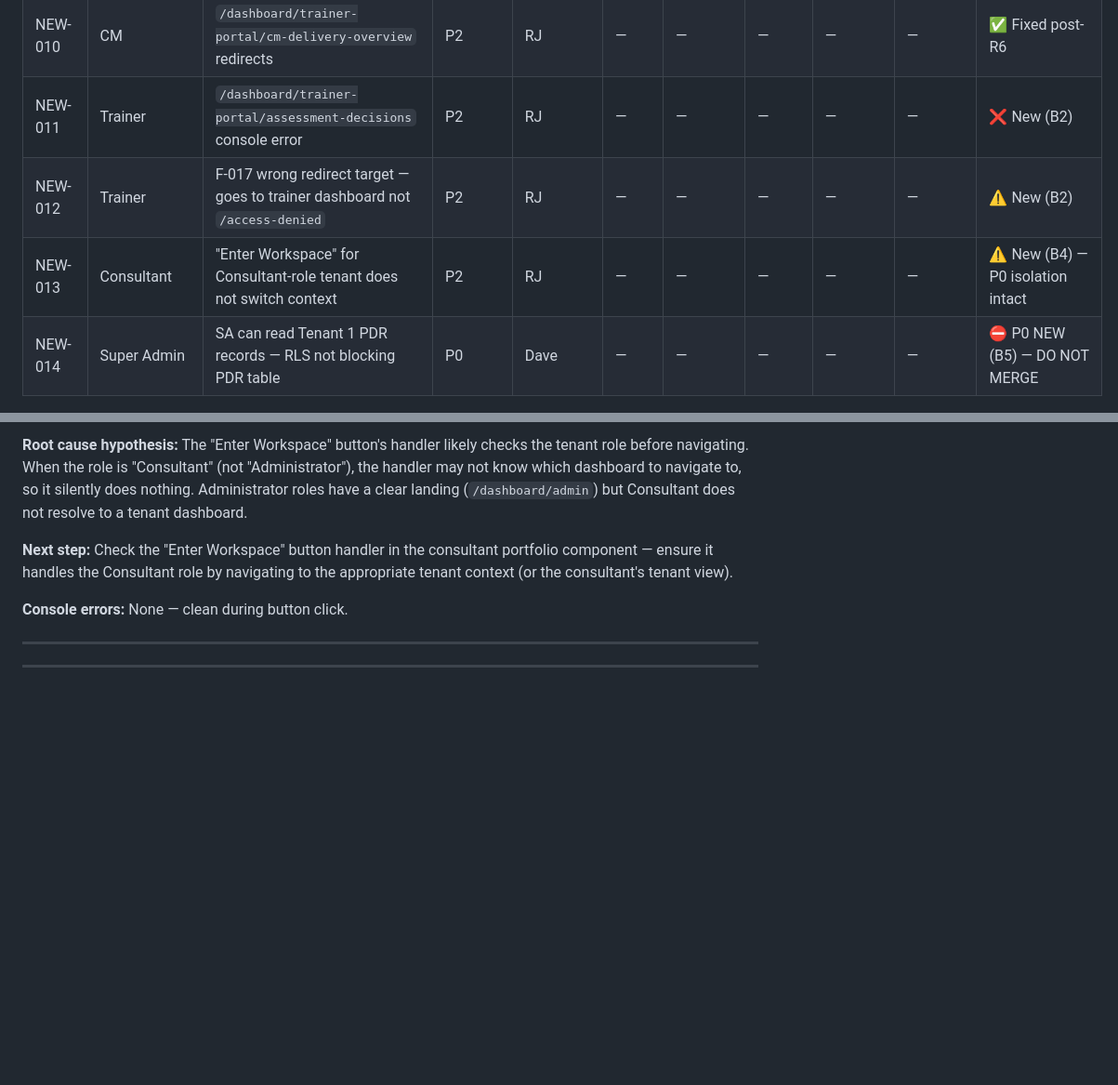
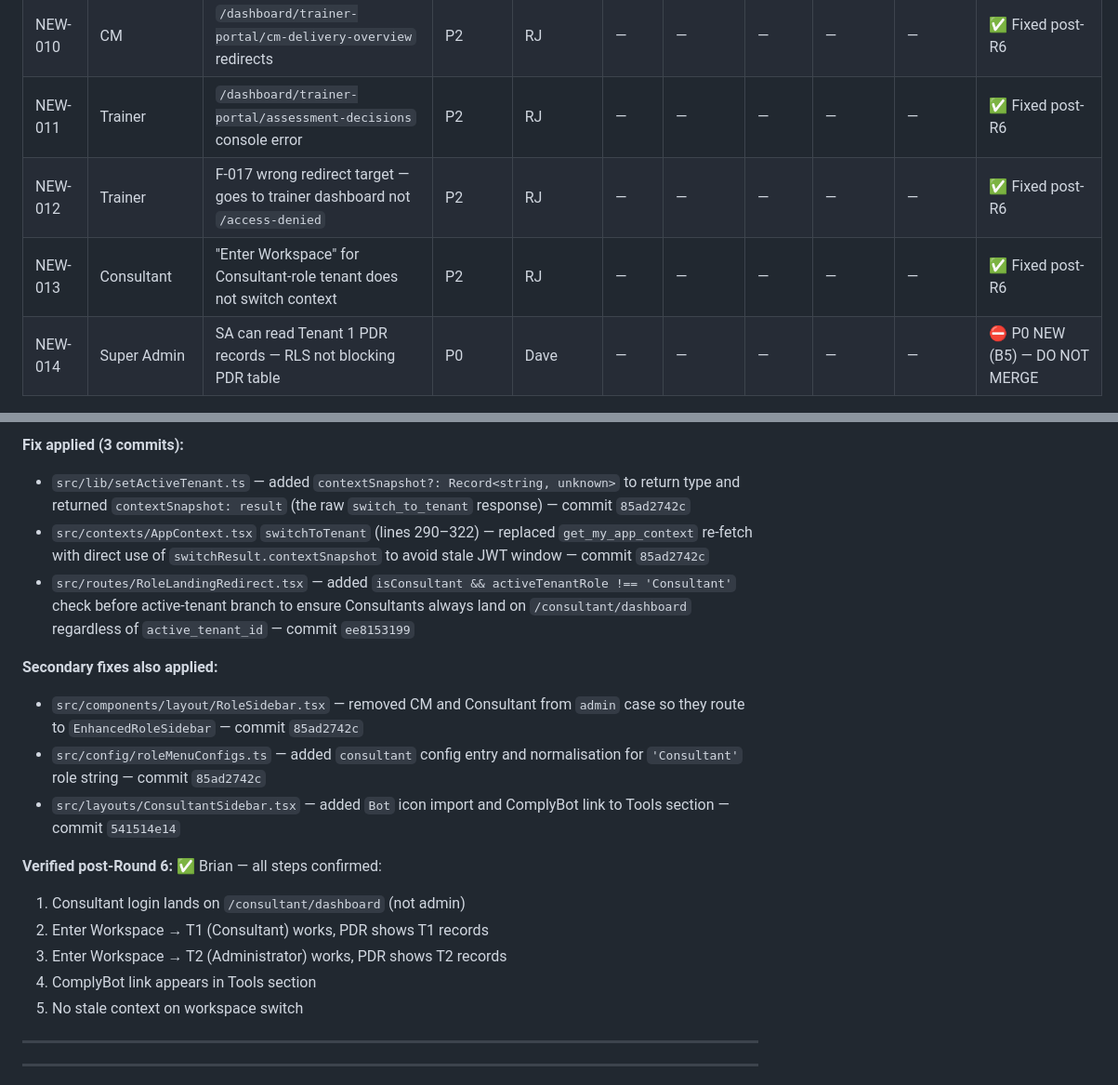
Before and after one commit to ComplyHub-ai/complyhub-kb, a Markdown page: reference/seed-qa-findings.md, 2 parts joined by grey strips. Shown at 93% size. Rendered like a GitHub page; blank space fills up the shorter version.

```diff
--- a/reference/seed-qa-findings.md
+++ b/reference/seed-qa-findings.md
@@ -70,9 +71,9 @@ Owner guide:
 | NEW-006 | All roles | `/complybot` history fetch error | P2 | RJ | — | — | — | — | — | ✅ Fixed post-R6 |
 | NEW-007 | All roles | `/dashboard/assessment-validation` console error | P2 | RJ | — | — | — | — | — | ✅ Fixed post-R6 |
 | NEW-010 | CM | `/dashboard/trainer-portal/cm-delivery-overview` redirects | P2 | RJ | — | — | — | — | — | ✅ Fixed post-R6 |
-| NEW-011 | Trainer | `/dashboard/trainer-portal/assessment-decisions` console error | P2 | RJ | — | — | — | — | — | ❌ New (B2) |
-| NEW-012 | Trainer | F-017 wrong redirect target — goes to trainer dashboard not `/access-denied` | P2 | RJ | — | — | — | — | — | ⚠️ New (B2) |
-| NEW-013 | Consultant | "Enter Workspace" for Consultant-role tenant does not switch context | P2 | RJ | — | — | — | — | — | ⚠️ New (B4) — P0 isolation intact |
+| NEW-011 | Trainer | `/dashboard/trainer-portal/assessment-decisions` console error | P2 | RJ | — | — | — | — | — | ✅ Fixed post-R6 |
+| NEW-012 | Trainer | F-017 wrong redirect target — goes to trainer dashboard not `/access-denied` | P2 | RJ | — | — | — | — | — | ✅ Fixed post-R6 |
+| NEW-013 | Consultant | "Enter Workspace" for Consultant-role tenant does not switch context | P2 | RJ | — | — | — | — | — | ✅ Fixed post-R6 |
 | NEW-014 | Super Admin | SA can read Tenant 1 PDR records — RLS not blocking PDR table | P0 | Dave | — | — | — | — | — | ⛔ P0 NEW (B5) — DO NOT MERGE |
 
 ---
@@ -806,9 +809,20 @@ Four separate issues compounded:
 
-**Root cause hypothesis:** The "Enter Workspace" button's handler likely checks the tenant role before navigating. When the role is "Consultant" (not "Administrator"), the handler may not know which dashboard to navigate to, so it silently does nothing. Administrator roles have a clear landing (`/dashboard/admin`) but Consultant does not resolve to a tenant dashboard.
+**Fix applied (3 commits):**
+- `src/lib/setActiveTenant.ts` — added `contextSnapshot?: Record<string, unknown>` to return type and returned `contextSnapshot: result` (the raw `switch_to_tenant` response) — commit `85ad2742c`
+- `src/contexts/AppContext.tsx` `switchToTenant` (lines 290–322) — replaced `get_my_app_context` re-fetch with direct use of `switchResult.contextSnapshot` to avoid stale JWT window — commit `85ad2742c`
+- `src/routes/RoleLandingRedirect.tsx` — added `isConsultant && activeTenantRole !== 'Consultant'` check before active-tenant branch to ensure Consultants always land on `/consultant/dashboard` regardless of `active_tenant_id` — commit `ee8153199`
 
-**Next step:** Check the "Enter Workspace" button handler in the consultant portfolio component — ensure it handles the Consultant role by navigating to the appropriate tenant context (or the consultant's tenant view).
+**Secondary fixes also applied:**
+- `src/components/layout/RoleSidebar.tsx` — removed CM and Consultant from `admin` case so they route to `EnhancedRoleSidebar` — commit `85ad2742c`
+- `src/config/roleMenuConfigs.ts` — added `consultant` config entry and normalisation for `'Consultant'` role string — commit `85ad2742c`
+- `src/layouts/ConsultantSidebar.tsx` — added `Bot` icon import and ComplyBot link to Tools section — commit `541514e14`
 
-**Console errors:** None — clean during button click.
+**Verified post-Round 6:** ✅ Brian — all steps confirmed:
+1. Consultant login lands on `/consultant/dashboard` (not admin)
+2. Enter Workspace → T1 (Consultant) works, PDR shows T1 records
+3. Enter Workspace → T2 (Administrator) works, PDR shows T2 records
+4. ComplyBot link appears in Tools section
+5. No stale context on workspace switch
 
 ---
 
```
Also changed, not shown: other parts of reference/seed-qa-findings.md (+24 -21 lines).
